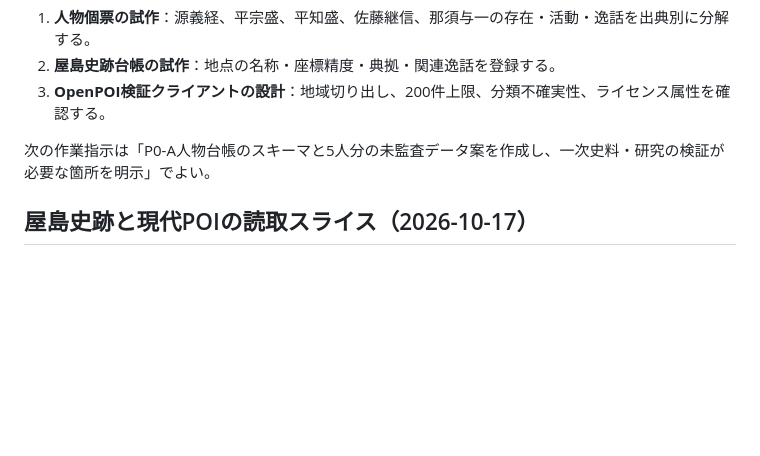
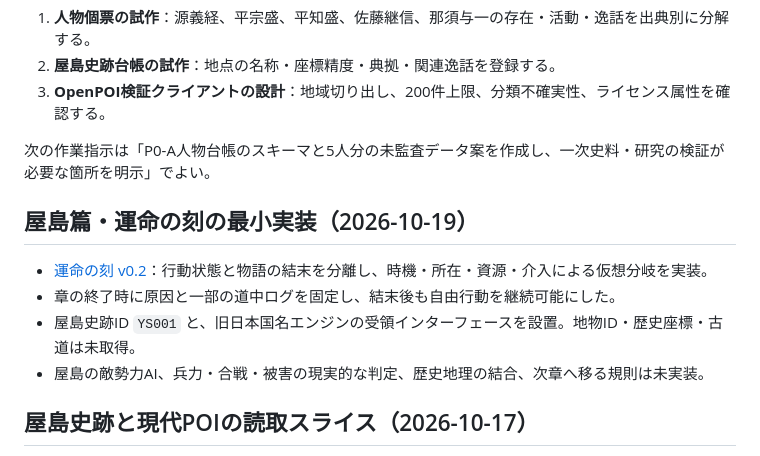
Before and after one commit to yama-books/genpei-sandbox, a Markdown page: docs/ROADMAP.md, the part around the change. Rendered like a GitHub page; blank space fills up the shorter version.

Commit message:
docs: connect bounded fate decision prototype to active roadmap and live Pages

```diff
--- a/docs/ROADMAP.md
+++ b/docs/ROADMAP.md
@@ -152,6 +152,13 @@ CodexとClaude Codeの共同作業を想定する。担当モデル名を作業
 
 次の作業指示は「P0-A人物台帳のスキーマと5人分の未監査データ案を作成し、一次史料・研究の検証が必要な箇所を明示」でよい。
 
+## 屋島篇・運命の刻の最小実装（2026-10-19）
+
+- [運命の刻 v0.2](FATE_CHAPTER_V02.md)：行動状態と物語の結末を分離し、時機・所在・資源・介入による仮想分岐を実装。
+- 章の終了時に原因と一部の道中ログを固定し、結末後も自由行動を継続可能にした。
+- 屋島史跡ID `YS001` と、旧日本国名エンジンの受領インターフェースを設置。地物ID・歴史座標・古道は未取得。
+- 屋島の敵勢力AI、兵力・合戦・被害の現実的な判定、歴史地理の結合、次章へ移る規則は未実装。
+
 ## 屋島史跡と現代POIの読取スライス（2026-10-17）
 
 - 高松市の文化財ページ等によって[史跡8地点](../data/places/YASHIMA_SITE_REGISTRY.json)を登録。地点精度を分け、1地点の屋島全体代表点を除き精密な座標は未登録。
```
